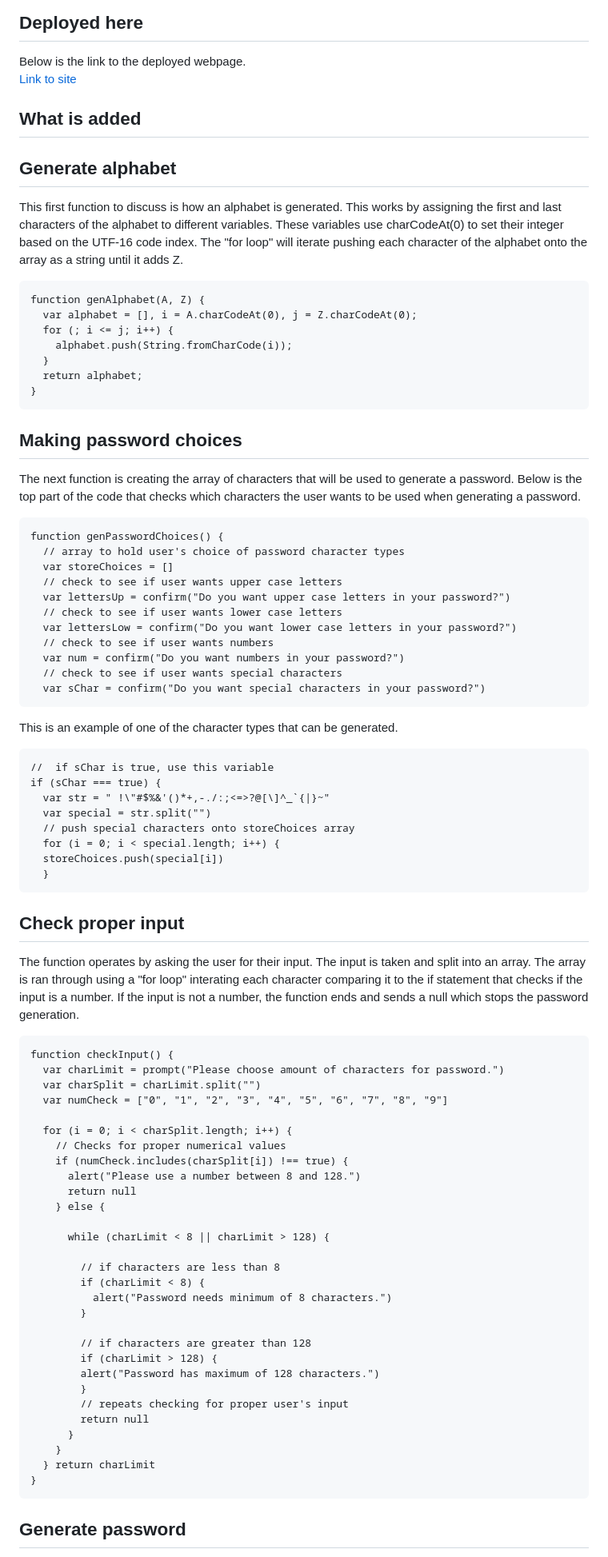
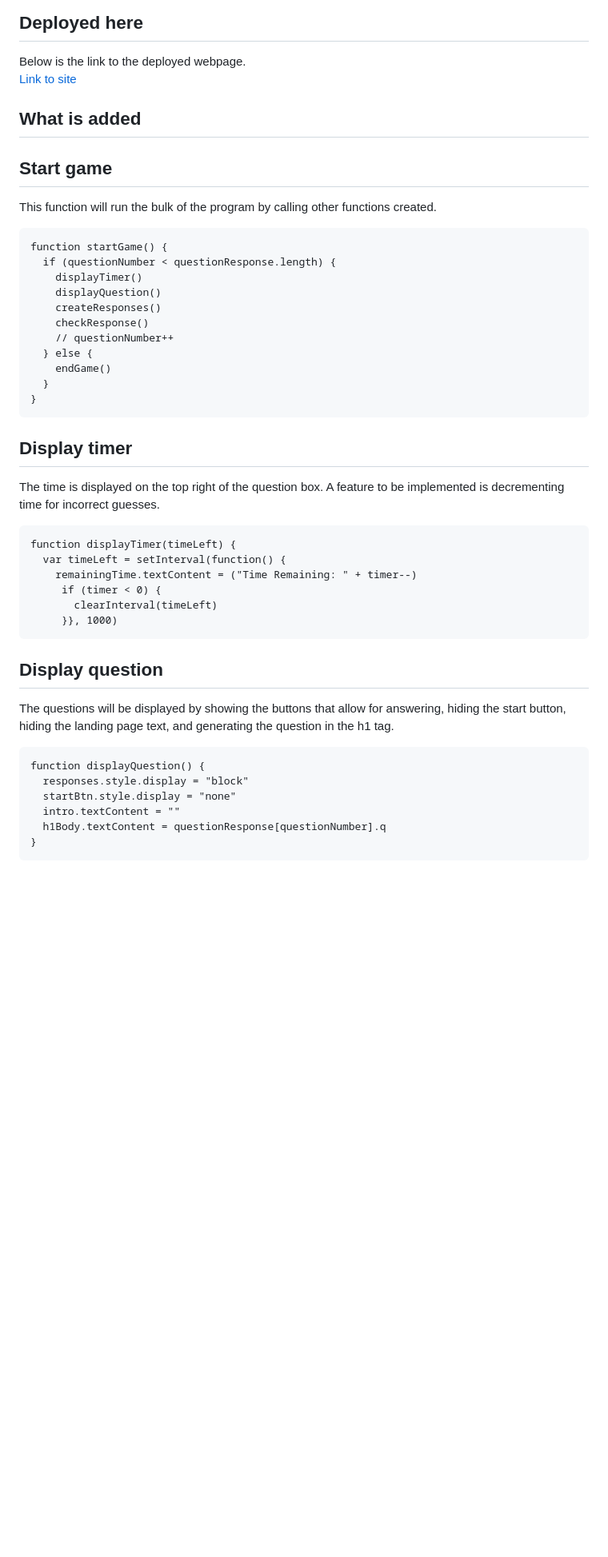
Before and after one commit to vincent-nguyen8931/Quiz-game, a Markdown page: README.md, the part around the change printed below. Shown: that part at 80% size. GitHub-like rendering; blank space fills up the shorter version.

````diff
--- a/README.md
+++ b/README.md
@@ -41,83 +42,45 @@ Below is the link to the deployed webpage. <br />
 What is added
 ------------------
 
-Generate alphabet
------------------------------
+Start game
+-----------------------
 
-This first function to discuss is how an alphabet is generated. This works by assigning the first and last characters of the alphabet to different variables. These variables use charCodeAt(0) to set their integer based on the UTF-16 code index. The "for loop" will iterate pushing each character of the alphabet onto the array as a string until it adds Z.
-
+This function will run the bulk of the program by calling other functions created.
 ```
-function genAlphabet(A, Z) {
-  var alphabet = [], i = A.charCodeAt(0), j = Z.charCodeAt(0);
-  for (; i <= j; i++) {
-    alphabet.push(String.fromCharCode(i));
+function startGame() {
+  if (questionNumber < questionResponse.length) {
+    displayTimer()
+    displayQuestion()
+    createResponses()
+    checkResponse()
+    // questionNumber++
+  } else {
+    endGame()
   }
-  return alphabet;
 }
 ```
-Making password choices
-----------------
-The next function is creating the array of characters that will be used to generate a password. Below is the top part of the code that checks which characters the user wants to be used when generating a password.
+
+Display timer
+---------------
+The time is displayed on the top right of the question box. A feature to be implemented is decrementing time for incorrect guesses.
 ```
-function genPasswordChoices() {
-  // array to hold user's choice of password character types
-  var storeChoices = []
-  // check to see if user wants upper case letters
-  var lettersUp = confirm("Do you want upper case letters in your password?")
-  // check to see if user wants lower case letters
-  var lettersLow = confirm("Do you want lower case letters in your password?")
-  // check to see if user wants numbers
-  var num = confirm("Do you want numbers in your password?")
-  // check to see if user wants special characters
-  var sChar = confirm("Do you want special characters in your password?")
-```
-This is an example of one of the character types that can be generated.
-```
-//  if sChar is true, use this variable
-if (sChar === true) {
-  var str = " !\"#$%&'()*+,-./:;<=>?@[\]^_`{|}~"
-  var special = str.split("")
-  // push special characters onto storeChoices array
-  for (i = 0; i < special.length; i++) {
-  storeChoices.push(special[i])
-  }
+function displayTimer(timeLeft) {
+  var timeLeft = setInterval(function() {
+    remainingTime.textContent = ("Time Remaining: " + timer--)
+     if (timer < 0) {
+       clearInterval(timeLeft)
+     }}, 1000)
 ```
 
-Check proper input
-------------------------
-
-The function operates by asking the user for their input. The input is taken and split into an array. The array is ran through using a "for loop" interating each character comparing it to the if statement that checks if the input is a number. If the input is not a number, the function ends and sends a null which stops the password generation.
+Display question
+-----------
+The questions will be displayed by showing the buttons that allow for answering, hiding the start button, hiding the landing page text, and generating the question in the h1 tag.
 ```
-function checkInput() {
-  var charLimit = prompt("Please choose amount of characters for password.")
-  var charSplit = charLimit.split("")
-  var numCheck = ["0", "1", "2", "3", "4", "5", "6", "7", "8", "9"]
-
-  for (i = 0; i < charSplit.length; i++) {
-    // Checks for proper numerical values
-    if (numCheck.includes(charSplit[i]) !== true) {
-      alert("Please use a number between 8 and 128.")
-      return null
-    } else {
-
-      while (charLimit < 8 || charLimit > 128) {
-
-        // if characters are less than 8
-        if (charLimit < 8) {
-          alert("Password needs minimum of 8 characters.")
-        }
-
-        // if characters are greater than 128
-        if (charLimit > 128) {
-        alert("Password has maximum of 128 characters.")
-        }
-        // repeats checking for proper user's input
-        return null
-      }
-    }
-  } return charLimit
+function displayQuestion() {
+  responses.style.display = "block"
+  startBtn.style.display = "none"
+  intro.textContent = ""
+  h1Body.textContent = questionResponse[questionNumber].q
 }
 ```
-Generate password
---------------
 
````
Also changed, not shown: other parts of README.md (+53 -29 lines), Quiz-game-landing-page.png (added), 2 other files.
